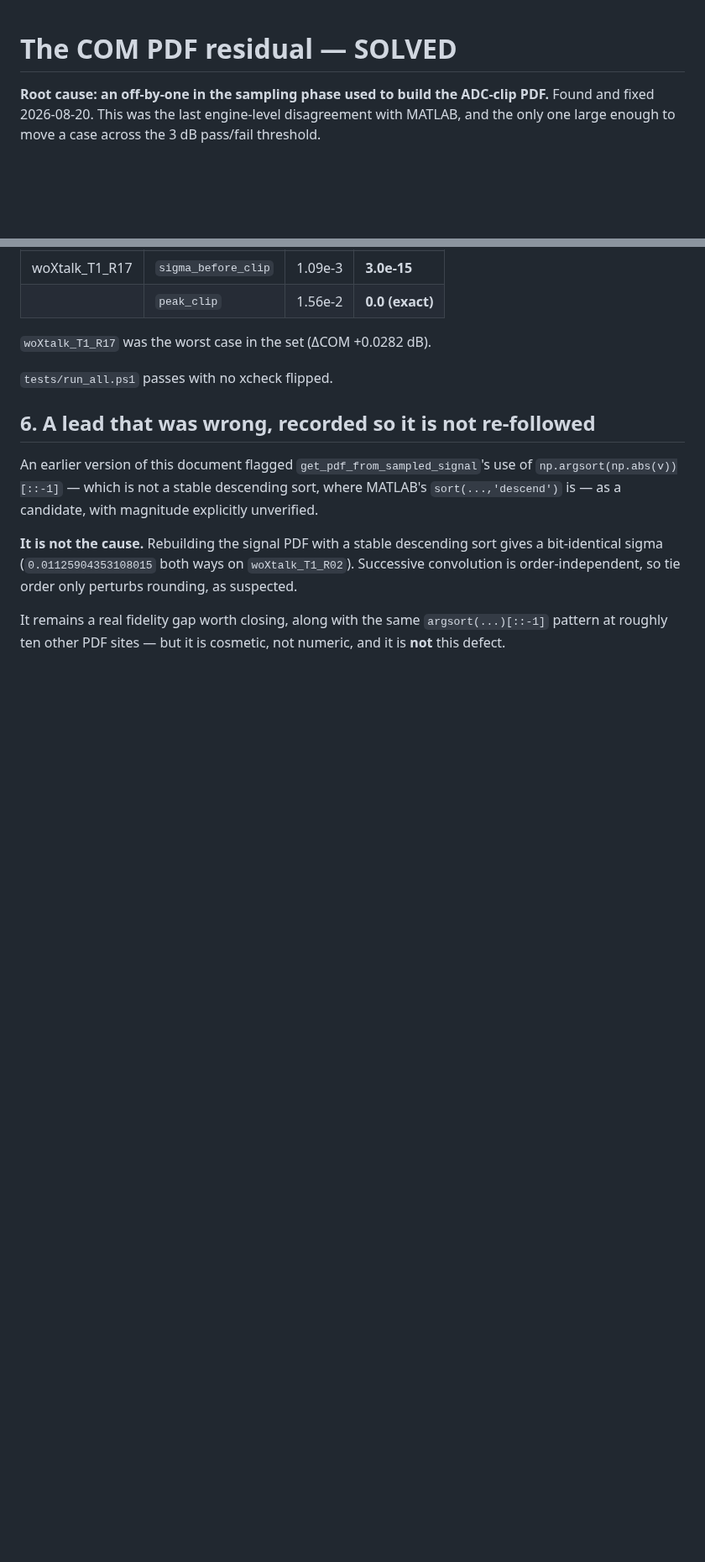
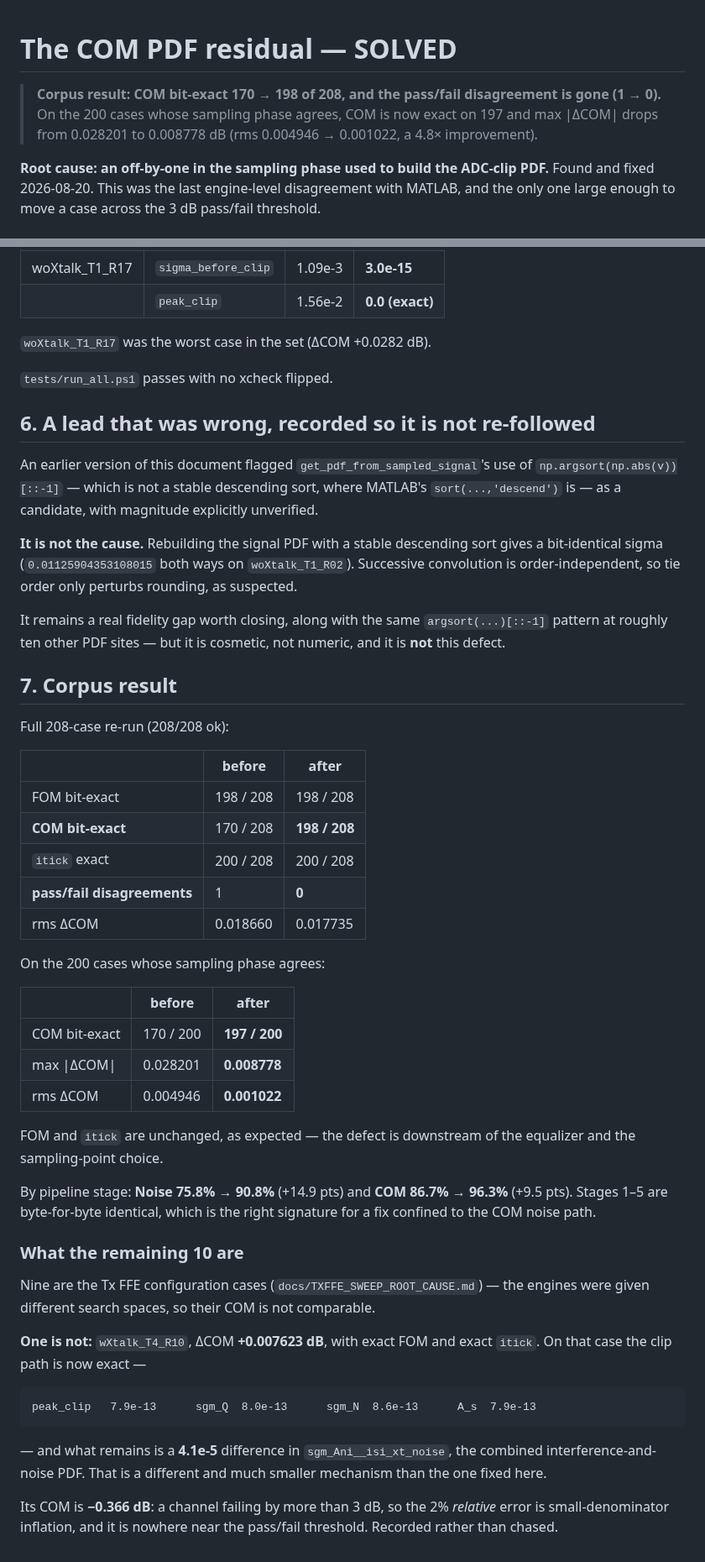
Before and after one commit to tbermen/SiCoPR, a Markdown page: docs/COM_PDF_RESIDUAL.md, 2 parts joined by grey strips. Shown at 84% size. Rendered like a GitHub page; blank space fills up the shorter version.

````diff
--- a/docs/COM_PDF_RESIDUAL.md
+++ b/docs/COM_PDF_RESIDUAL.md
@@ -1,4 +1,9 @@
 # The COM PDF residual — SOLVED
+
+> **Corpus result: COM bit-exact 170 → 198 of 208, and the pass/fail
+> disagreement is gone (1 → 0).** On the 200 cases whose sampling phase
+> agrees, COM is now exact on 197 and max |ΔCOM| drops from 0.028201 to
+> 0.008778 dB (rms 0.004946 → 0.001022, a 4.8× improvement).
 
 **Root cause: an off-by-one in the sampling phase used to build the ADC-clip
 PDF.** Found and fixed 2026-08-20. This was the last engine-level disagreement
@@ -119,3 +124,51 @@ perturbs rounding, as suspected.
 It remains a real fidelity gap worth closing, along with the same
 `argsort(...)[::-1]` pattern at roughly ten other PDF sites — but it is cosmetic,
 not numeric, and it is **not** this defect.
+
+
+## 7. Corpus result
+
+Full 208-case re-run (208/208 ok):
+
+| | before | after |
+|---|---|---|
+| FOM bit-exact | 198 / 208 | 198 / 208 |
+| **COM bit-exact** | 170 / 208 | **198 / 208** |
+| `itick` exact | 200 / 208 | 200 / 208 |
+| **pass/fail disagreements** | 1 | **0** |
+| rms ΔCOM | 0.018660 | 0.017735 |
+
+On the 200 cases whose sampling phase agrees:
+
+| | before | after |
+|---|---|---|
+| COM bit-exact | 170 / 200 | **197 / 200** |
+| max \|ΔCOM\| | 0.028201 | **0.008778** |
+| rms ΔCOM | 0.004946 | **0.001022** |
+
+FOM and `itick` are unchanged, as expected — the defect is downstream of the
+equalizer and the sampling-point choice.
+
+By pipeline stage: **Noise 75.8% → 90.8%** (+14.9 pts) and **COM 86.7% → 96.3%**
+(+9.5 pts). Stages 1–5 are byte-for-byte identical, which is the right signature
+for a fix confined to the COM noise path.
+
+### What the remaining 10 are
+
+Nine are the Tx FFE configuration cases (`docs/TXFFE_SWEEP_ROOT_CAUSE.md`) — the
+engines were given different search spaces, so their COM is not comparable.
+
+**One is not:** `wXtalk_T4_R10`, ΔCOM **+0.007623 dB**, with exact FOM and exact
+`itick`. On that case the clip path is now exact —
+
+```
+peak_clip   7.9e-13      sgm_Q  8.0e-13      sgm_N  8.6e-13      A_s  7.9e-13
+```
+
+— and what remains is a **4.1e-5** difference in `sgm_Ani__isi_xt_noise`, the
+combined interference-and-noise PDF. That is a different and much smaller
+mechanism than the one fixed here.
+
+Its COM is **−0.366 dB**: a channel failing by more than 3 dB, so the 2% *relative*
+error is small-denominator inflation, and it is nowhere near the pass/fail
+threshold. Recorded rather than chased.
````
Also changed, not shown: MATLAB_Correlation_Review.md (+13 -10 lines), README.md (+11 -8 lines).
